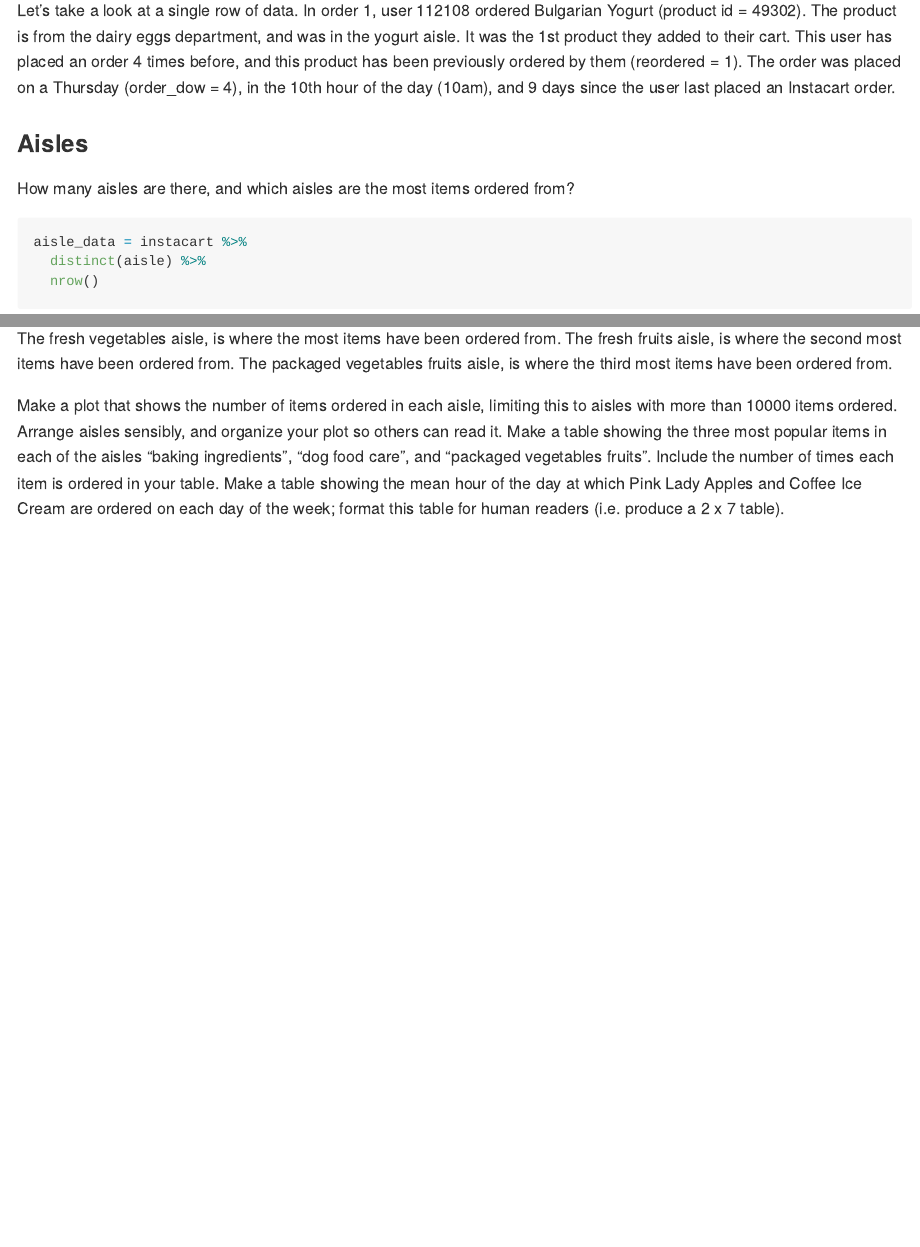
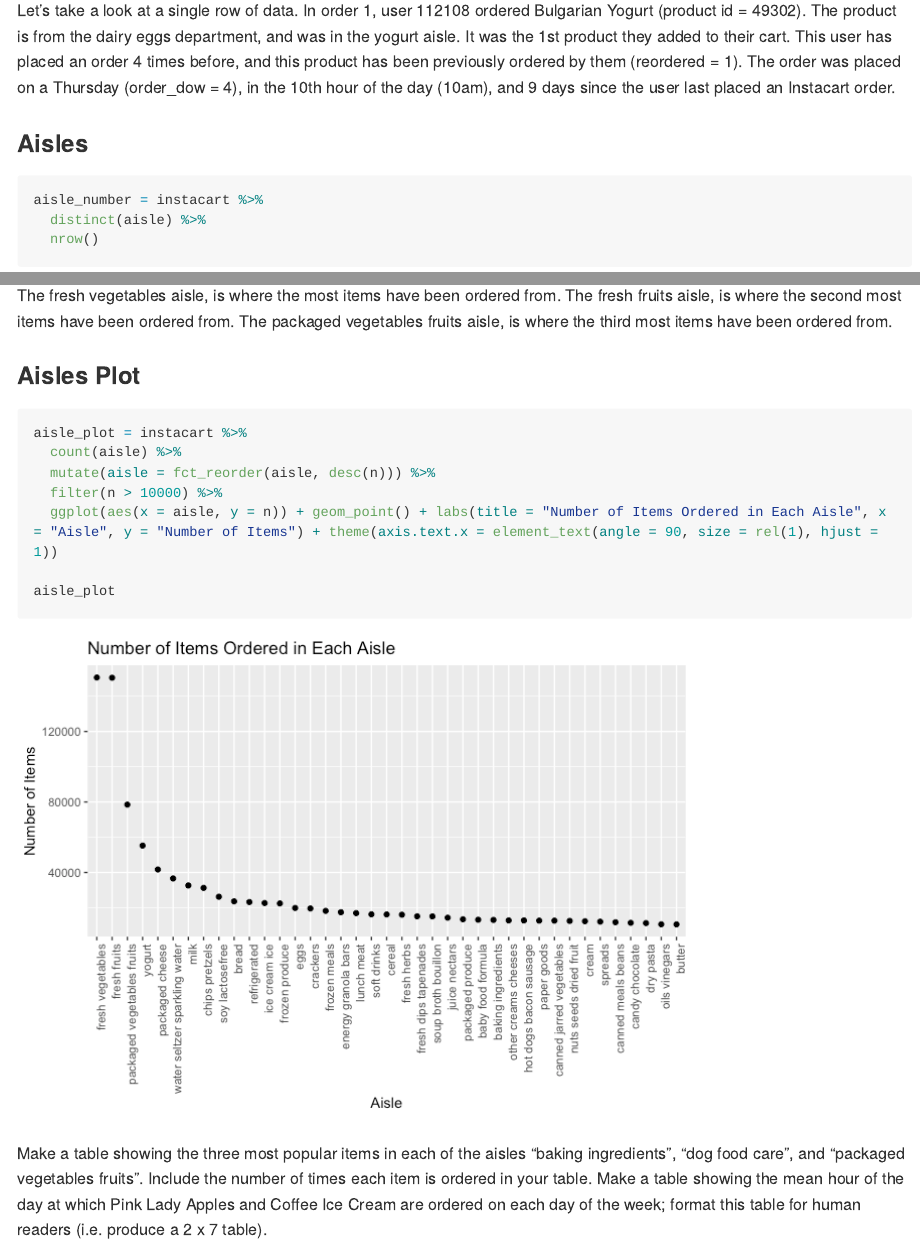
Before and after one commit to msv2137/p8105_hw3_msv2137, an R Markdown document (p8105_hw3_msv2137.Rmd): the page in a window 1100 px wide, from 2490 px down, and a second part further down, joined at a grey line. The pictures show the output file p8105_hw3_msv2137.md that the author committed with the source, drawn offline in the style of GitHub; long lines of code are wrapped.

Commit message:
plot number of items ordered in each aisle

````diff
--- a/p8105_hw3_msv2137.Rmd
+++ b/p8105_hw3_msv2137.Rmd
@@ -50,9 +51,9 @@ The dataset `instacart` records online grocery orders from Instacart users.  It
 Let's take a look at a single row of data. In order `r order_1$order_id`, user `r order_1$user_id` ordered `r order_1$product_name` (product id = `r order_1$product_id`). The product is from the `r order_1$department` department, and was in the `r order_1$aisle` aisle. It was the `r order_1$add_to_cart_order`st product they added to their cart. This user has placed an order `r order_1$order_number` times before, and this product has been previously ordered by them (reordered = `r order_1$reordered`). The order was placed on a Thursday (order_dow = `r order_1$order_dow`), in the `r order_1$order_hour_of_day`th hour of the day (10am), and `r order_1$days_since_prior_order` days since the user last placed an Instacart order.
 
 ### Aisles
-How many aisles are there, and which aisles are the most items ordered from?
+
 ```{r}
-aisle_data = instacart %>%
+aisle_number = instacart %>%
   distinct(aisle) %>%
   nrow()
 ```
@@ -68,7 +69,18 @@ most_items_aisle = instacart %>%
 
 The `r most_items_aisle$aisle[1]` aisle, is where the most items have been ordered from. The `r most_items_aisle$aisle[2]` aisle, is where the second most items have been ordered from. The `r most_items_aisle$aisle[3]` aisle, is where the third most items have been ordered from.
 
+### Aisles Plot
 
-Make a plot that shows the number of items ordered in each aisle, limiting this to aisles with more than 10000 items ordered. Arrange aisles sensibly, and organize your plot so others can read it.
+```{r}
+aisle_plot = instacart %>%
+  count(aisle) %>%
+  mutate(aisle = fct_reorder(aisle, desc(n))) %>%
+  filter(n > 10000) %>%
+  ggplot(aes(x = aisle, y = n)) + geom_point() + labs(title = "Number of Items Ordered in Each Aisle", x = "Aisle", y = "Number of Items") + theme(axis.text.x = element_text(angle = 90, size = rel(1), hjust = 1))
+
+aisle_plot
+```
+
+
 Make a table showing the three most popular items in each of the aisles “baking ingredients”, “dog food care”, and “packaged vegetables fruits”. Include the number of times each item is ordered in your table.
 Make a table showing the mean hour of the day at which Pink Lady Apples and Coffee Ice Cream are ordered on each day of the week; format this table for human readers (i.e. produce a 2 x 7 table).
````
Also changed, not shown: p8105_hw3_msv2137.md, p8105_hw3_msv2137_files/figure-gfm/unnamed-chunk-5-1.png (added), p8105_hw3_msv2137.Rmd (3 more changed lines).
